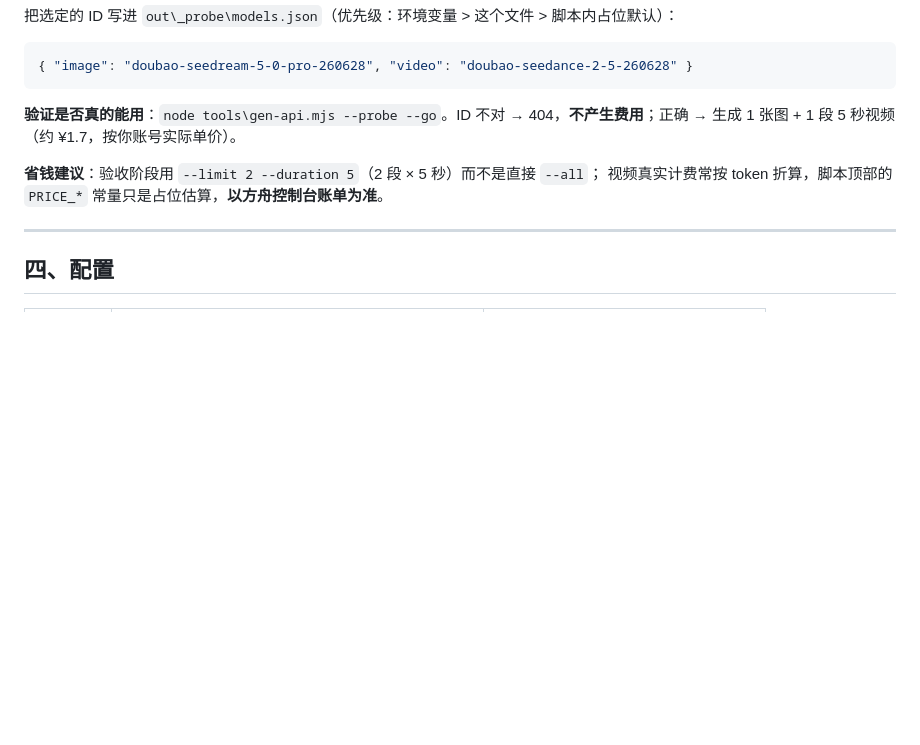
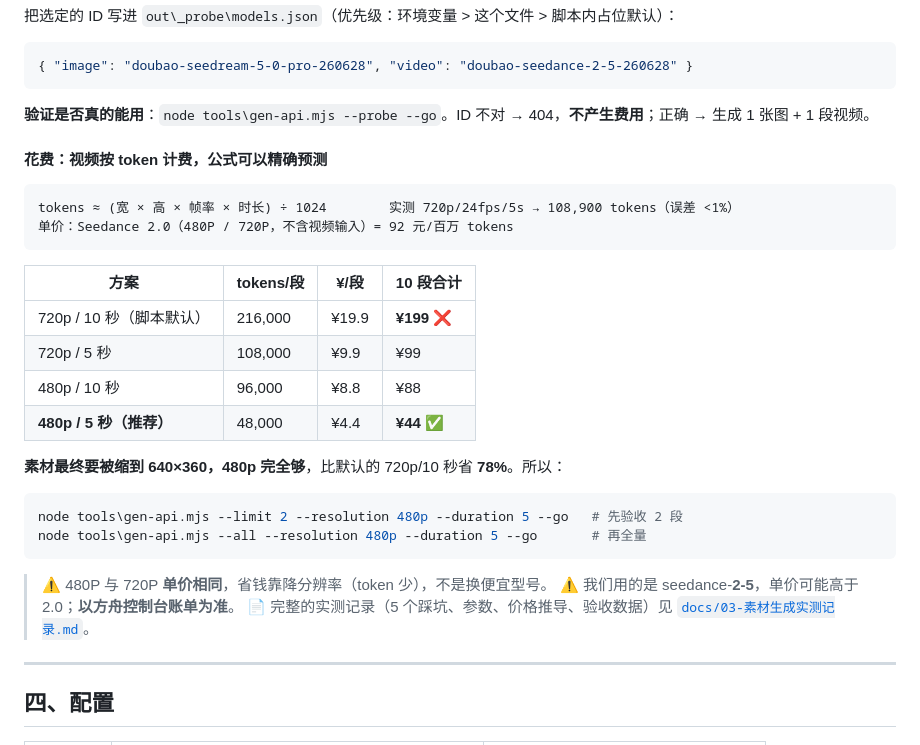
Before and after one commit to f2x33/redpet, a Markdown page: README.md, the part around the change. GitHub-like rendering; blank space fills up the shorter version.

Commit message:
docs: 新增 docs/03 素材生成实测记录（5 个踩坑 + 参数 + token 计费推导 + 验收数据），README 花费一节改用真实单价

````diff
--- a/README.md
+++ b/README.md
@@ -163,10 +163,32 @@ curl.exe -s -H "Authorization: Bearer $env:ARK_API_KEY" `
 { "image": "doubao-seedream-5-0-pro-260628", "video": "doubao-seedance-2-5-260628" }
 ```
 
-**验证是否真的能用**：`node tools\gen-api.mjs --probe --go`。ID 不对 → 404，**不产生费用**；正确 → 生成 1 张图 + 1 段 5 秒视频（约 ¥1.7，按你账号实际单价）。
+**验证是否真的能用**：`node tools\gen-api.mjs --probe --go`。ID 不对 → 404，**不产生费用**；正确 → 生成 1 张图 + 1 段视频。
 
-**省钱建议**：验收阶段用 `--limit 2 --duration 5`（2 段 × 5 秒）而不是直接 `--all`；
-视频真实计费常按 token 折算，脚本顶部的 `PRICE_*` 常量只是占位估算，**以方舟控制台账单为准**。
+#### 花费：视频按 token 计费，公式可以精确预测
+
+```
+tokens ≈ (宽 × 高 × 帧率 × 时长) ÷ 1024        实测 720p/24fps/5s → 108,900 tokens（误差 <1%）
+单价：Seedance 2.0（480P / 720P，不含视频输入）= 92 元/百万 tokens
+```
+
+| 方案 | tokens/段 | ¥/段 | 10 段合计 |
+|---|---|---|---|
+| 720p / 10 秒（脚本默认） | 216,000 | ¥19.9 | **¥199** ❌ |
+| 720p / 5 秒 | 108,000 | ¥9.9 | ¥99 |
+| 480p / 10 秒 | 96,000 | ¥8.8 | ¥88 |
+| **480p / 5 秒（推荐）** | 48,000 | ¥4.4 | **¥44** ✅ |
+
+**素材最终要被缩到 640×360，480p 完全够**，比默认的 720p/10 秒省 **78%**。所以：
+
+```powershell
+node tools\gen-api.mjs --limit 2 --resolution 480p --duration 5 --go   # 先验收 2 段
+node tools\gen-api.mjs --all --resolution 480p --duration 5 --go       # 再全量
+```
+
+> ⚠ 480P 与 720P **单价相同**，省钱靠降分辨率（token 少），不是换便宜型号。
+> ⚠ 我们用的是 seedance-**2-5**，单价可能高于 2.0；**以方舟控制台账单为准**。
+> 📄 完整的实测记录（5 个踩坑、参数、价格推导、验收数据）见 [`docs/03-素材生成实测记录.md`](docs/03-素材生成实测记录.md)。
 
 ---
 
````
Also changed, not shown: docs/03-素材生成实测记录.md (added, +180 -0 lines).
